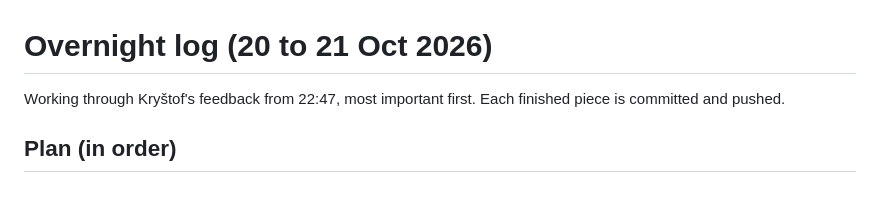
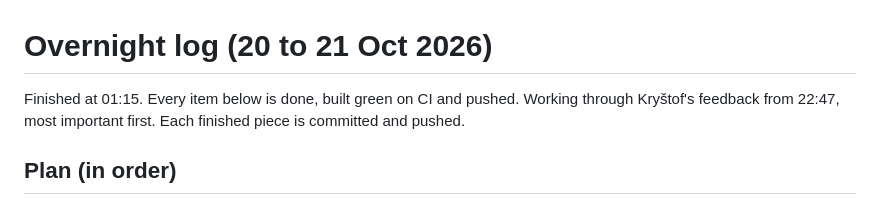
Before and after one commit to krechkry/strih, a Markdown page: OVERNIGHT.md, the part around the change. Drawn GitHub-style.

Commit message:
Overnight log: finished
Co-Authored-By: Claude Opus 5.5 <noreply@anthropic.com>
Claude-Session: https://claude.ai/code/session_013MFZPr9GKTcWG7mTgLRhAJ

```diff
--- a/OVERNIGHT.md
+++ b/OVERNIGHT.md
@@ -1,6 +1,6 @@
 # Overnight log (20 to 21 Oct 2026)
 
-Working through Kryštof's feedback from 22:47, most important first. Each finished piece is committed and pushed.
+Finished at 01:15. Every item below is done, built green on CI and pushed. Working through Kryštof's feedback from 22:47, most important first. Each finished piece is committed and pushed.
 
 ## Plan (in order)
 1. Panels: fix jumpy bottom sheets when dragged slowly
```
